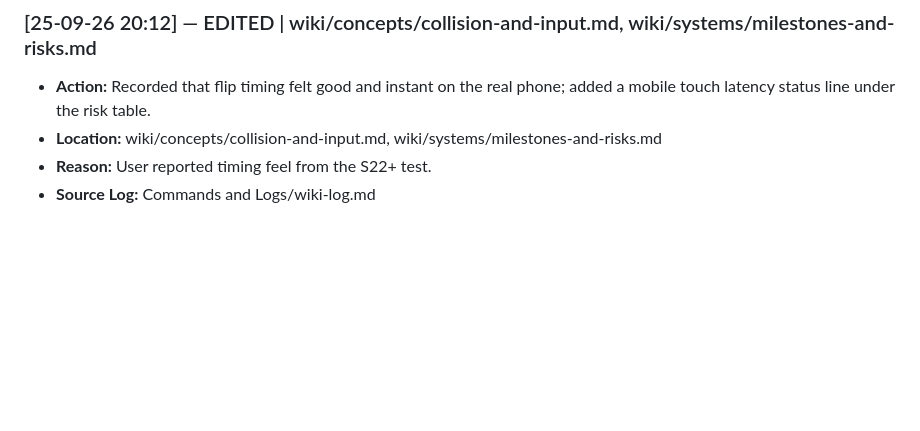
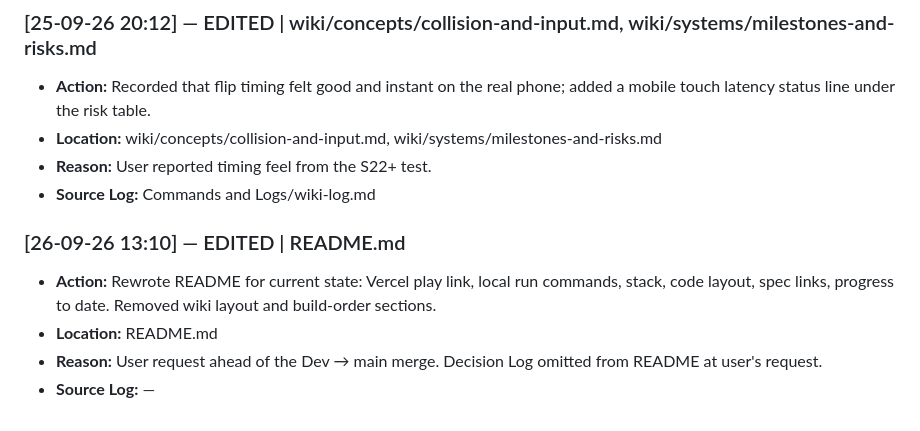
Before and after one commit to Eiz3n/Flip-Prototype, a Markdown page: Commands and Logs/directory-log.md, the part around the change. Drawn GitHub-style; blank space fills up the shorter version.

```diff
--- a/Commands and Logs/directory-log.md
+++ b/Commands and Logs/directory-log.md
@@ -214,3 +214,9 @@ Append-only master history of all events in the Flip-Prototype directory.
 - **Location:** wiki/concepts/collision-and-input.md, wiki/systems/milestones-and-risks.md
 - **Reason:** User reported timing feel from the S22+ test.
 - **Source Log:** Commands and Logs/wiki-log.md
+
+### [26-09-26 13:10] — EDITED | README.md
+- **Action:** Rewrote README for current state: Vercel play link, local run commands, stack, code layout, spec links, progress to date. Removed wiki layout and build-order sections.
+- **Location:** README.md
+- **Reason:** User request ahead of the Dev → main merge. Decision Log omitted from README at user's request.
+- **Source Log:** —
```
Also changed, not shown: README.md (+57 -58 lines).
